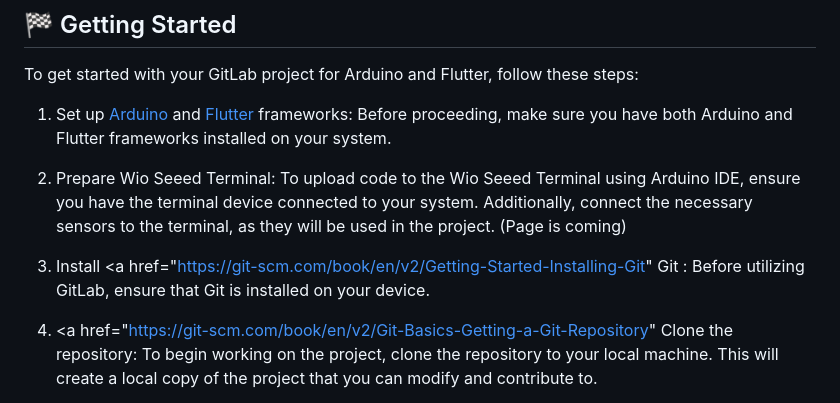
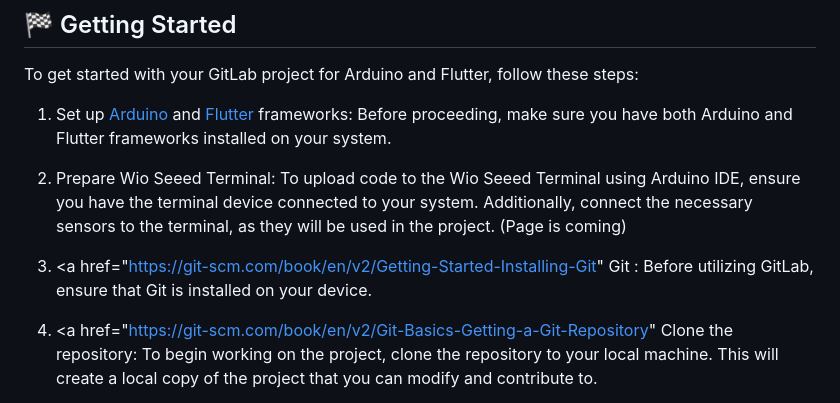
Before and after one commit to aslanSolutions/SleepWell, a Markdown page: README.md, the part around the change. Rendered like a GitHub page.

```diff
--- a/README.md
+++ b/README.md
@@ -57,7 +57,7 @@ To get started with your GitLab project for Arduino and Flutter, follow these st
 
 2. Prepare Wio Seeed Terminal: To upload code to the Wio Seeed Terminal using Arduino IDE, ensure you have the terminal device connected to your system. Additionally, connect the necessary sensors to the terminal, as they will be used in the project. (Page is coming)
 
-3. Install <a href="https://git-scm.com/book/en/v2/Getting-Started-Installing-Git" Git</a> : Before utilizing GitLab, ensure that Git is installed on your device.
+3. <a href="https://git-scm.com/book/en/v2/Getting-Started-Installing-Git" Git</a> : Before utilizing GitLab, ensure that Git is installed on your device.
 
 4. <a href="https://git-scm.com/book/en/v2/Git-Basics-Getting-a-Git-Repository" Clone</a> the repository: To begin working on the project, clone the repository to your local machine. This will create a local copy of the project that you can modify and contribute to.
 
```
